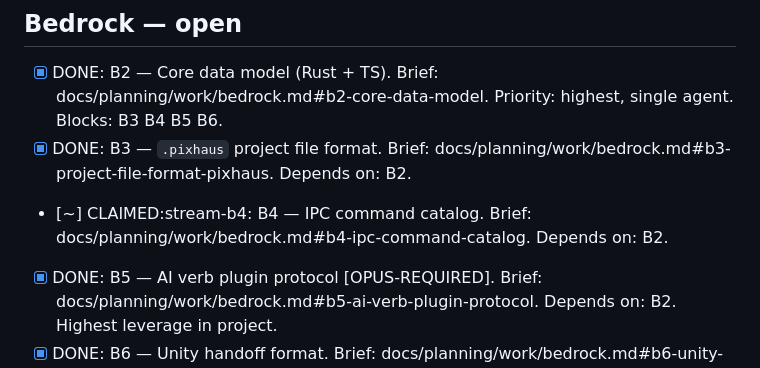
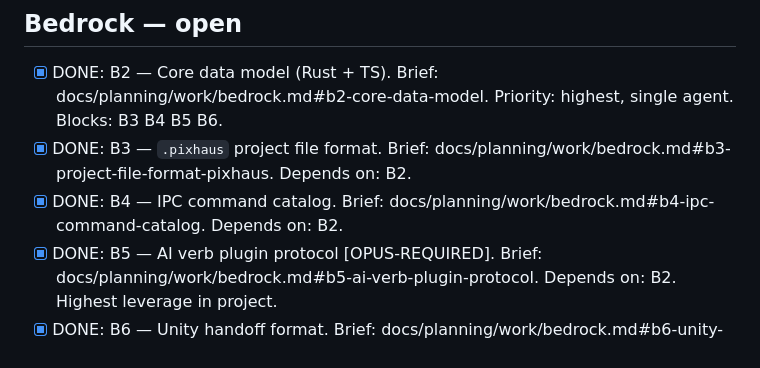
Before and after one commit to pixhaus-app/pixhaus, a Markdown page: work/queue.md, the part around the change. Drawn GitHub-style.

Commit message:
chore(queue): mark B4 done
Co-Authored-By: Claude Opus 4.7 (1M context) <noreply@anthropic.com>

```diff
--- a/work/queue.md
+++ b/work/queue.md
@@ -20,7 +20,7 @@ project and warrants the higher-cost model.
 
 - [x] DONE: B2 — Core data model (Rust + TS). Brief: docs/planning/work/bedrock.md#b2-core-data-model. Priority: highest, single agent. Blocks: B3 B4 B5 B6.
 - [x] DONE: B3 — `.pixhaus` project file format. Brief: docs/planning/work/bedrock.md#b3-project-file-format-pixhaus. Depends on: B2.
-- [~] CLAIMED:stream-b4: B4 — IPC command catalog. Brief: docs/planning/work/bedrock.md#b4-ipc-command-catalog. Depends on: B2.
+- [x] DONE: B4 — IPC command catalog. Brief: docs/planning/work/bedrock.md#b4-ipc-command-catalog. Depends on: B2.
 - [x] DONE: B5 — AI verb plugin protocol [OPUS-REQUIRED]. Brief: docs/planning/work/bedrock.md#b5-ai-verb-plugin-protocol. Depends on: B2. Highest leverage in project.
 - [x] DONE: B6 — Unity handoff format. Brief: docs/planning/work/bedrock.md#b6-unity-handoff-format. Depends on: B2.
 - [x] DONE: B7 — Aseprite format compatibility spec. Brief: docs/planning/work/bedrock.md#b7-aseprite-format-compatibility-spec. Parallel with B2 (no blocker).
```
